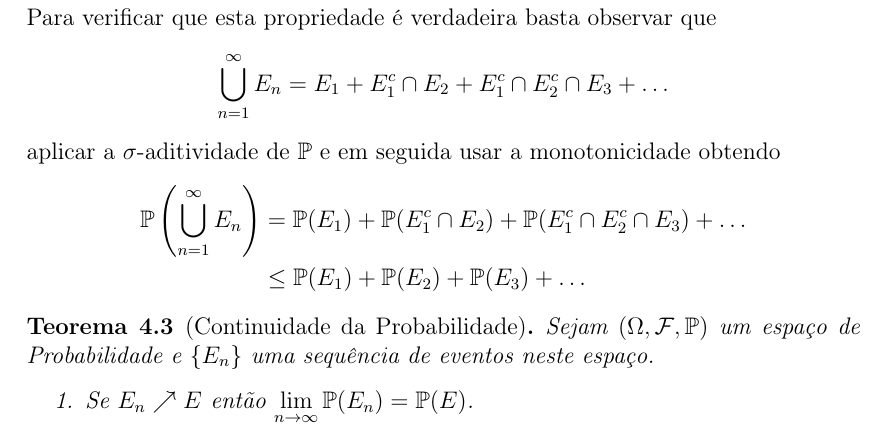
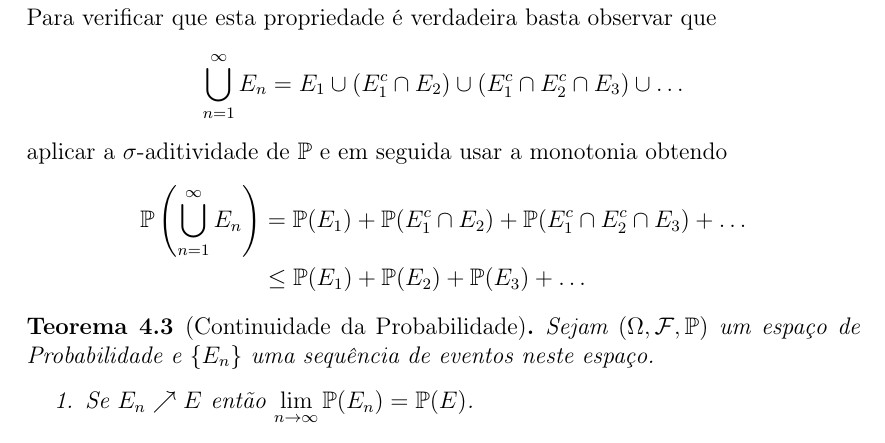
Before and after one commit to leandro-mat/Notas-PTM, a LaTeX book (notas.tex, which reads Aulas/aula4.tex): part of page 25 of 46, cut so that both start at the same text. Compiled offline with pdfLaTeX.

Commit message:
correção de digitação na monotonia da probabilidade

```diff
--- a/Aulas/aula4.tex
+++ b/Aulas/aula4.tex
@@ -160,9 +160,9 @@ para quaisquer eventos $E_1,E_2,\ldots$ temos
 	\]
 Para verificar que esta propriedade é verdadeira basta observar que
 \[
-	\bigcup_{n=1}^{\infty} E_n = E_1+E_1^c\cap E_2 + E_1^c\cap E_2^c\cap E_3 +\ldots
+	\bigcup_{n=1}^{\infty} E_n = E_1 \cup (E_1^c\cap E_2) \cup (E_1^c\cap E_2^c\cap E_3) \cup \ldots
 \]
-aplicar a $\sigma$-aditividade de $\P$ e em seguida usar a monotonicidade
+aplicar a $\sigma$-aditividade de $\P$ e em seguida usar a monotonia
 obtendo
 	\begin{align*}
 	\P\left( \bigcup_{n=1}^{\infty} E_n\right)
```
